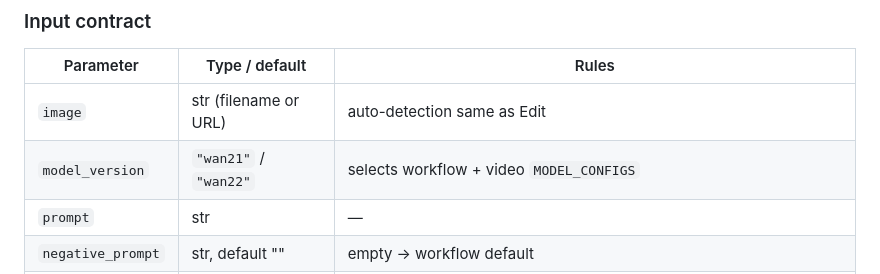
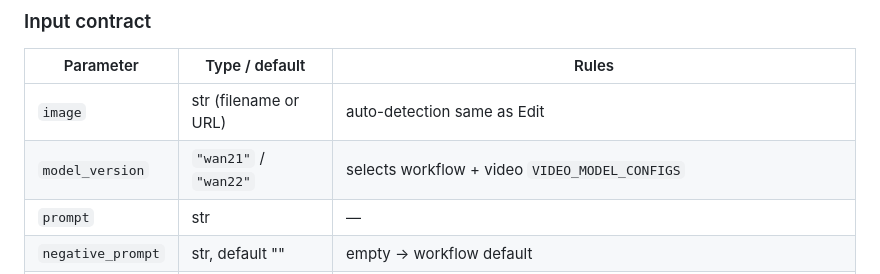
Before and after one commit to insecure-erasure/gradio-comfy-tools, a Markdown page: docs/PLAN.md, the part around the change. GitHub-like rendering.

```diff
--- a/docs/PLAN.md
+++ b/docs/PLAN.md
@@ -170,7 +170,7 @@ high/low path), 4n+1 frames, steps, seed, prompt and negative.
 | Parameter | Type / default | Rules |
 |---|---|---|
 | `image` | str (filename or URL) | auto-detection same as Edit |
-| `model_version` | `"wan21"` / `"wan22"` | selects workflow + video `MODEL_CONFIGS` |
+| `model_version` | `"wan21"` / `"wan22"` | selects workflow + video `VIDEO_MODEL_CONFIGS` |
 | `prompt` | str | — |
 | `negative_prompt` | str, default "" | empty → workflow default |
 | `frames` | int, default 81 | snap to nearest 4n+1: `snapped=((n-1)//4)*4+1; +=4 if n-snapped>2`; clamp [81,161] |
```
Also changed, not shown: docs/BACKEND.md (+1 -1 lines), docs/FRONTEND.md (+1 -1 lines).
